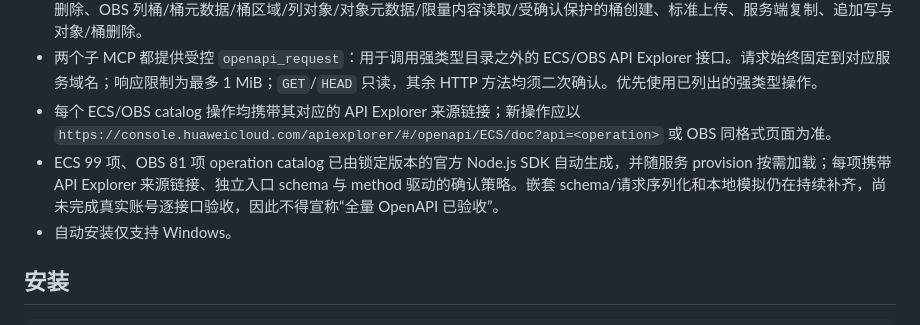
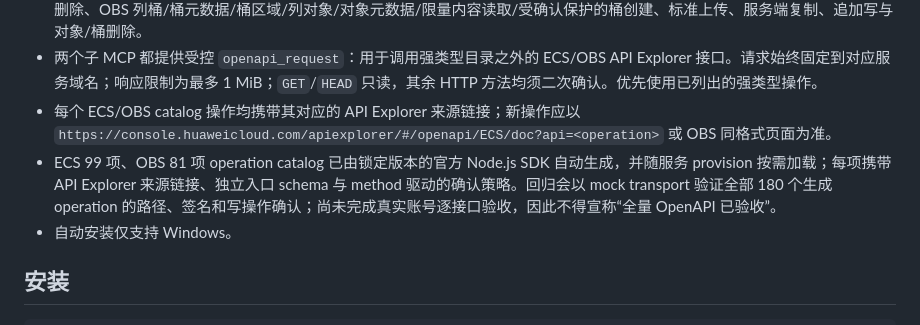
Before and after one commit to huaweicloud-mate/huaweicloud-mate, a Markdown page: README.md, the part around the change. Rendered like a GitHub page.

```diff
--- a/README.md
+++ b/README.md
@@ -9,7 +9,7 @@
 - ECS/OBS 已有独立的官方 AK/SK 签名器与首批动态 catalog 操作：ECS 可用区/规格/查询/单机详情/异步任务/批量启停/重启/删除、OBS 列桶/桶元数据/桶区域/列对象/对象元数据/限量内容读取/受确认保护的桶创建、标准上传、服务端复制、追加写与对象/桶删除。
 - 两个子 MCP 都提供受控 `openapi_request`：用于调用强类型目录之外的 ECS/OBS API Explorer 接口。请求始终固定到对应服务域名；响应限制为最多 1 MiB；`GET`/`HEAD` 只读，其余 HTTP 方法均须二次确认。优先使用已列出的强类型操作。
 - 每个 ECS/OBS catalog 操作均携带其对应的 API Explorer 来源链接；新操作应以 `https://console.huaweicloud.com/apiexplorer/#/openapi/ECS/doc?api=<operation>` 或 OBS 同格式页面为准。
-- ECS 99 项、OBS 81 项 operation catalog 已由锁定版本的官方 Node.js SDK 自动生成，并随服务 provision 按需加载；每项携带 API Explorer 来源链接、独立入口 schema 与 method 驱动的确认策略。嵌套 schema/请求序列化和本地模拟仍在持续补齐，尚未完成真实账号逐接口验收，因此不得宣称“全量 OpenAPI 已验收”。
+- ECS 99 项、OBS 81 项 operation catalog 已由锁定版本的官方 Node.js SDK 自动生成，并随服务 provision 按需加载；每项携带 API Explorer 来源链接、独立入口 schema 与 method 驱动的确认策略。回归会以 mock transport 验证全部 180 个生成 operation 的路径、签名和写操作确认；尚未完成真实账号逐接口验收，因此不得宣称“全量 OpenAPI 已验收”。
 - 自动安装仅支持 Windows。
 
 ## 安装
```
Also changed, not shown: agent.md (+1 -1 lines).
